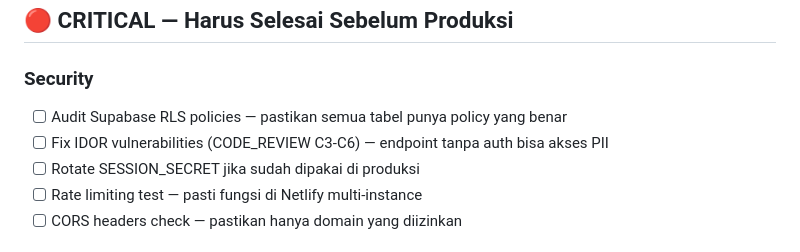
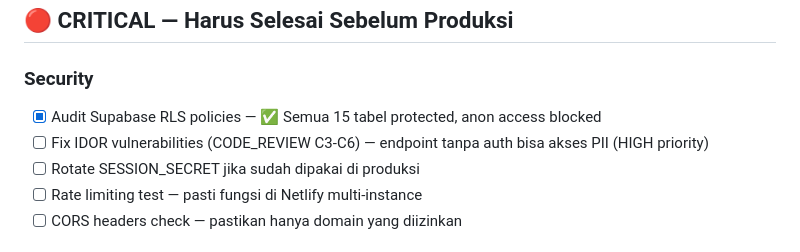
Before and after one commit to khoci280-arch/asj-astro, a Markdown page: TODO.md, the part around the change. GitHub-like rendering.

Commit message:
docs: mark security audit complete in TODO.md
🤖 Generated with Codebuff
Co-Authored-By: Codebuff <noreply@codebuff.com>

```diff
--- a/TODO.md
+++ b/TODO.md
@@ -8,8 +8,8 @@
 ## 🔴 CRITICAL — Harus Selesai Sebelum Produksi
 
 ### Security
-- [ ] Audit Supabase RLS policies — pastikan semua tabel punya policy yang benar
-- [ ] Fix IDOR vulnerabilities (CODE_REVIEW C3-C6) — endpoint tanpa auth bisa akses PII
+- [x] Audit Supabase RLS policies — ✅ Semua 15 tabel protected, anon access blocked
+- [ ] Fix IDOR vulnerabilities (CODE_REVIEW C3-C6) — endpoint tanpa auth bisa akses PII (HIGH priority)
 - [ ] Rotate SESSION_SECRET jika sudah dipakai di produksi
 - [ ] Rate limiting test — pasti fungsi di Netlify multi-instance
 - [ ] CORS headers check — pastikan hanya domain yang diizinkan
```
